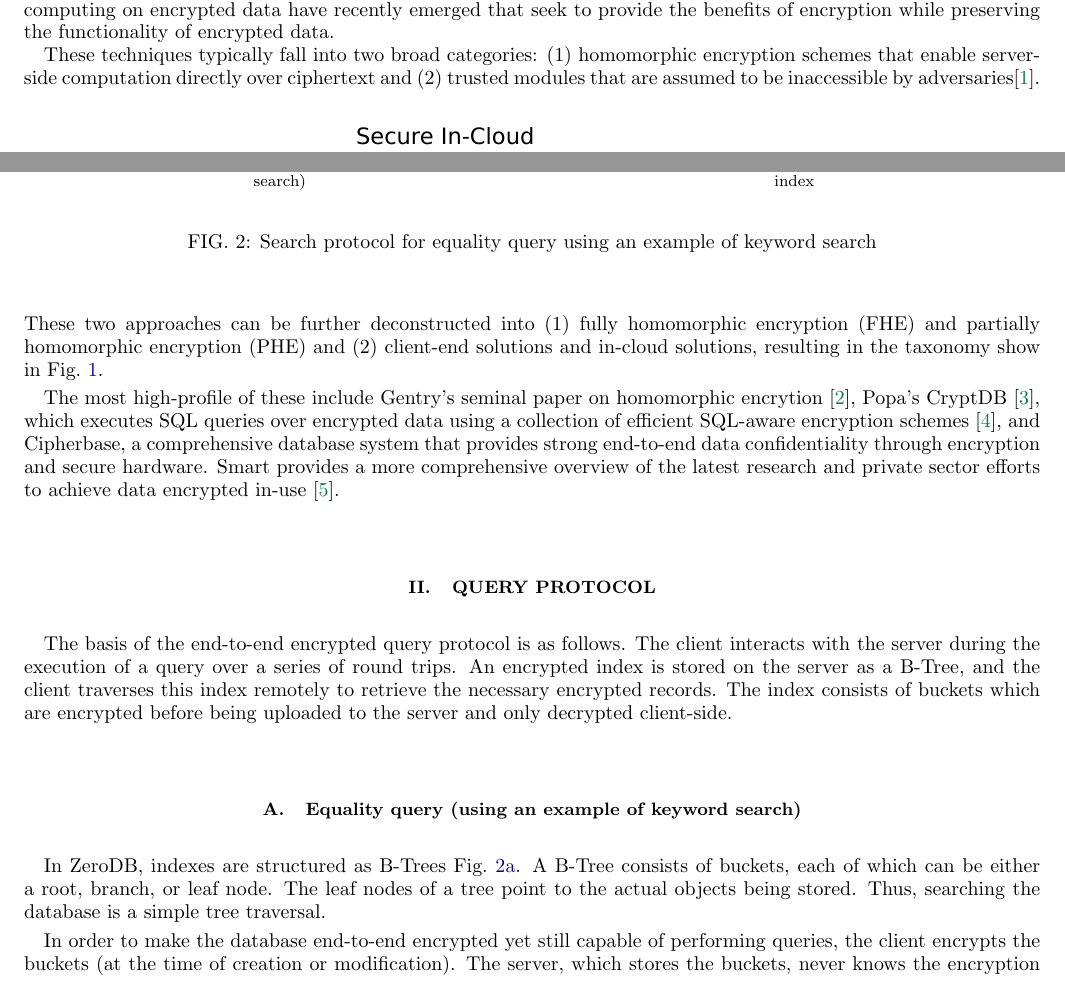
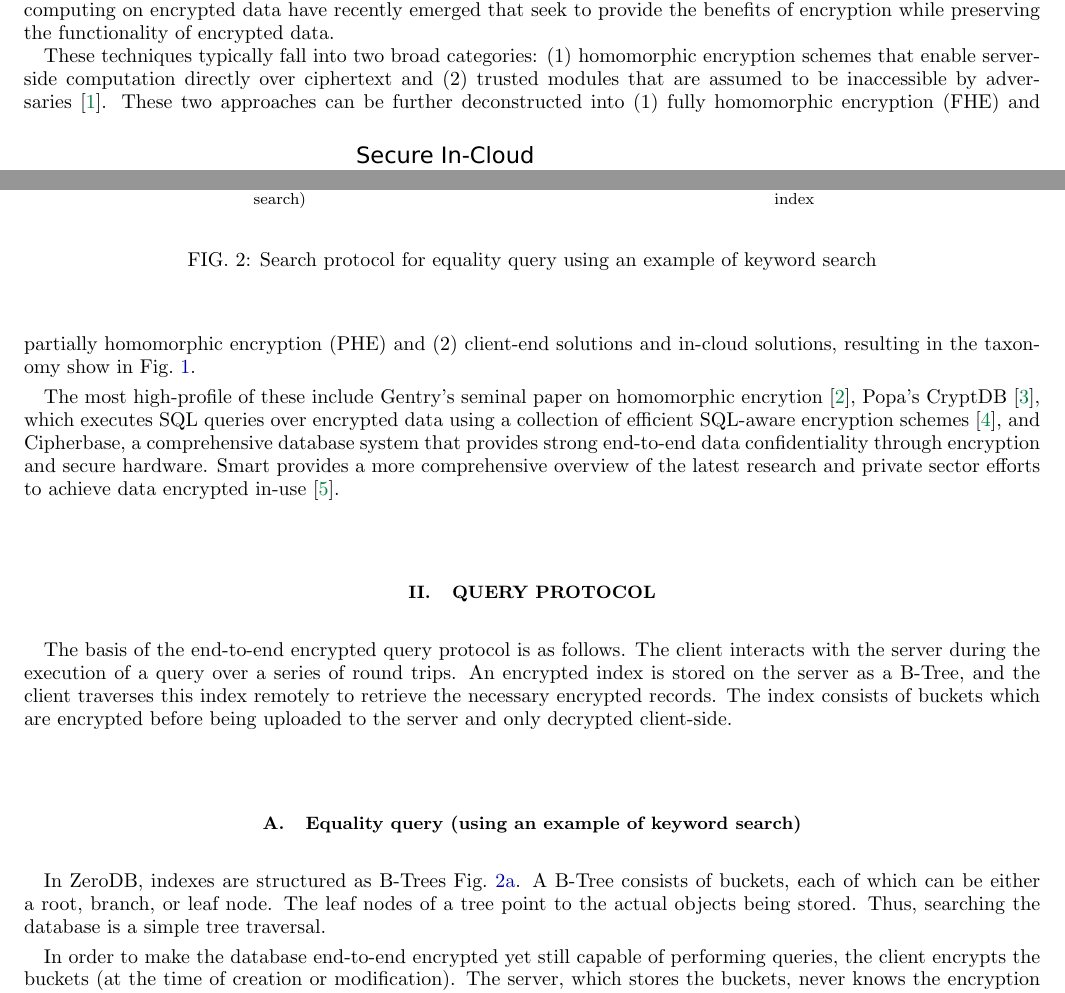
Before and after one commit to nucypher/zerodb-whitepaper, a LaTeX paper (zerodb.tex): two parts of pages 1 and 2 of 10, joined at a grey line, cut so that both start at the same text. Compiled offline with pdfLaTeX.

Commit message:
Fix spacing

```diff
--- a/zerodb.tex
+++ b/zerodb.tex
@@ -42,7 +42,7 @@ However, concerns over data security and the frequency of high-profile data brea
 While strong encryption can alleviate many of these concerns (by guaranteeing data confidentiality), once data is encrypted, it is no longer usable.
 Several strategies for computing on encrypted data have recently emerged that seek to provide the benefits of encryption while preserving the functionality of encrypted data.
 
-These techniques typically fall into two broad categories: (1) homomorphic encryption schemes that enable server-side computation directly over ciphertext and (2) trusted modules that are assumed to be inaccessible by adversaries\cite{tutorial}. These two approaches can be further deconstructed into (1) fully homomorphic encryption (FHE) and partially homomorphic encryption (PHE) and (2) client-end solutions and in-cloud solutions, resulting in the taxonomy show in~\figref{fig:taxonomy}.
+These techniques typically fall into two broad categories: (1) homomorphic encryption schemes that enable server-side computation directly over ciphertext and (2) trusted modules that are assumed to be inaccessible by adversaries~\cite{tutorial}. These two approaches can be further deconstructed into (1) fully homomorphic encryption (FHE) and partially homomorphic encryption (PHE) and (2) client-end solutions and in-cloud solutions, resulting in the taxonomy show in~\figref{fig:taxonomy}.
 
 \begin{figure}
 	\begin{center}
```
